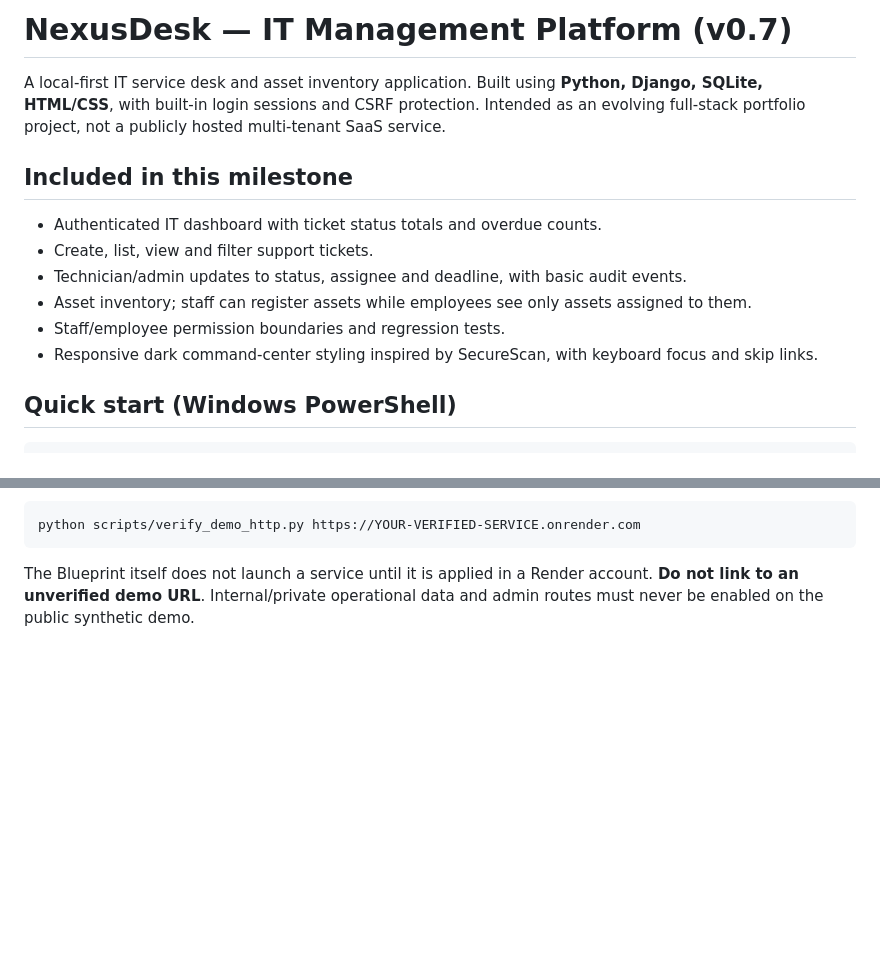
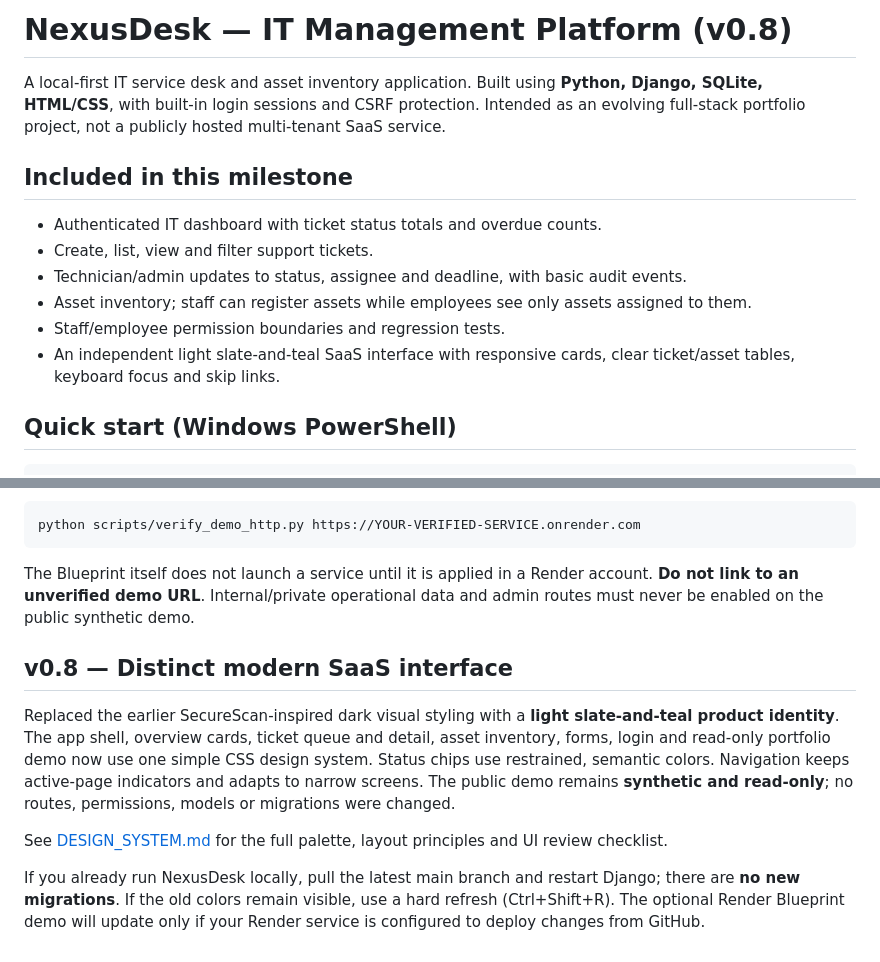
Before and after one commit to eddy235/NexusDesk, a Markdown page: README.md, 2 parts joined by grey strips. Rendered like a GitHub page; blank space fills up the shorter version.

Commit message:
Document independent v0.8 NexusDesk UI identity and local refresh instructions

```diff
--- a/README.md
+++ b/README.md
@@ -1,4 +1,4 @@
-# NexusDesk — IT Management Platform (v0.7)
+# NexusDesk — IT Management Platform (v0.8)
 
 A local-first IT service desk and asset inventory application. Built using **Python, Django, SQLite, HTML/CSS**, with built-in login sessions and CSRF protection. Intended as an evolving full-stack portfolio project, not a publicly hosted multi-tenant SaaS service.
 
@@ -8,7 +8,7 @@ A local-first IT service desk and asset inventory application. Built using **Pyt
 - Technician/admin updates to status, assignee and deadline, with basic audit events.
 - Asset inventory; staff can register assets while employees see only assets assigned to them.
 - Staff/employee permission boundaries and regression tests.
-- Responsive dark command-center styling inspired by SecureScan, with keyboard focus and skip links.
+- An independent light slate-and-teal SaaS interface with responsive cards, clear ticket/asset tables, keyboard focus and skip links.
 
 ## Quick start (Windows PowerShell)
 
@@ -142,3 +142,12 @@ python scripts/verify_demo_http.py https://YOUR-VERIFIED-SERVICE.onrender.com
 The Blueprint itself does not launch a service until it is applied in a Render
 account. **Do not link to an unverified demo URL**. Internal/private operational
 data and admin routes must never be enabled on the public synthetic demo.
+
+
+## v0.8 — Distinct modern SaaS interface
+
+Replaced the earlier SecureScan-inspired dark visual styling with a **light slate-and-teal product identity**. The app shell, overview cards, ticket queue and detail, asset inventory, forms, login and read-only portfolio demo now use one simple CSS design system. Status chips use restrained, semantic colors. Navigation keeps active-page indicators and adapts to narrow screens. The public demo remains **synthetic and read-only**; no routes, permissions, models or migrations were changed.
+
+See [DESIGN_SYSTEM.md](DESIGN_SYSTEM.md) for the full palette, layout principles and UI review checklist.
+
+If you already run NexusDesk locally, pull the latest main branch and restart Django; there are **no new migrations**. If the old colors remain visible, use a hard refresh (Ctrl+Shift+R). The optional Render Blueprint demo will update only if your Render service is configured to deploy changes from GitHub.
```
